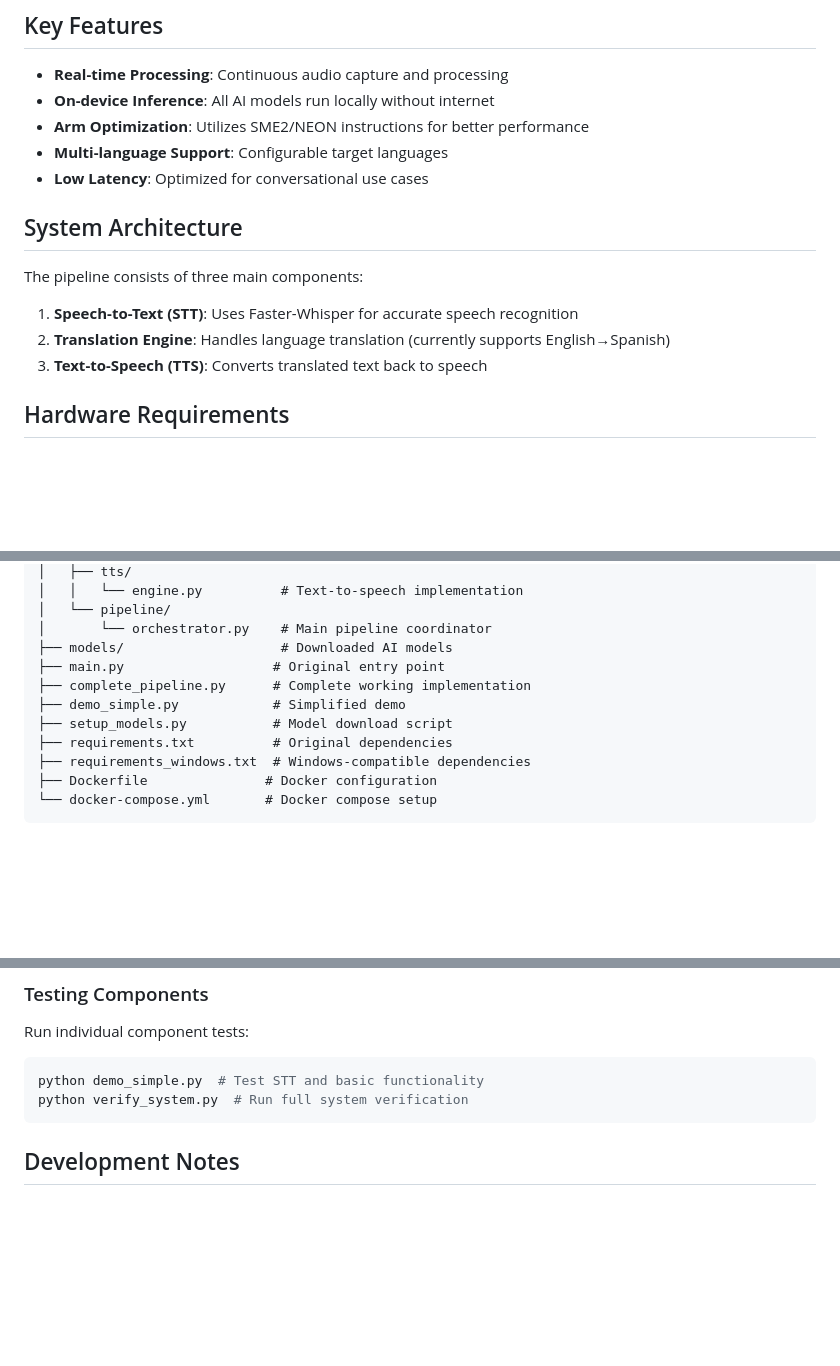
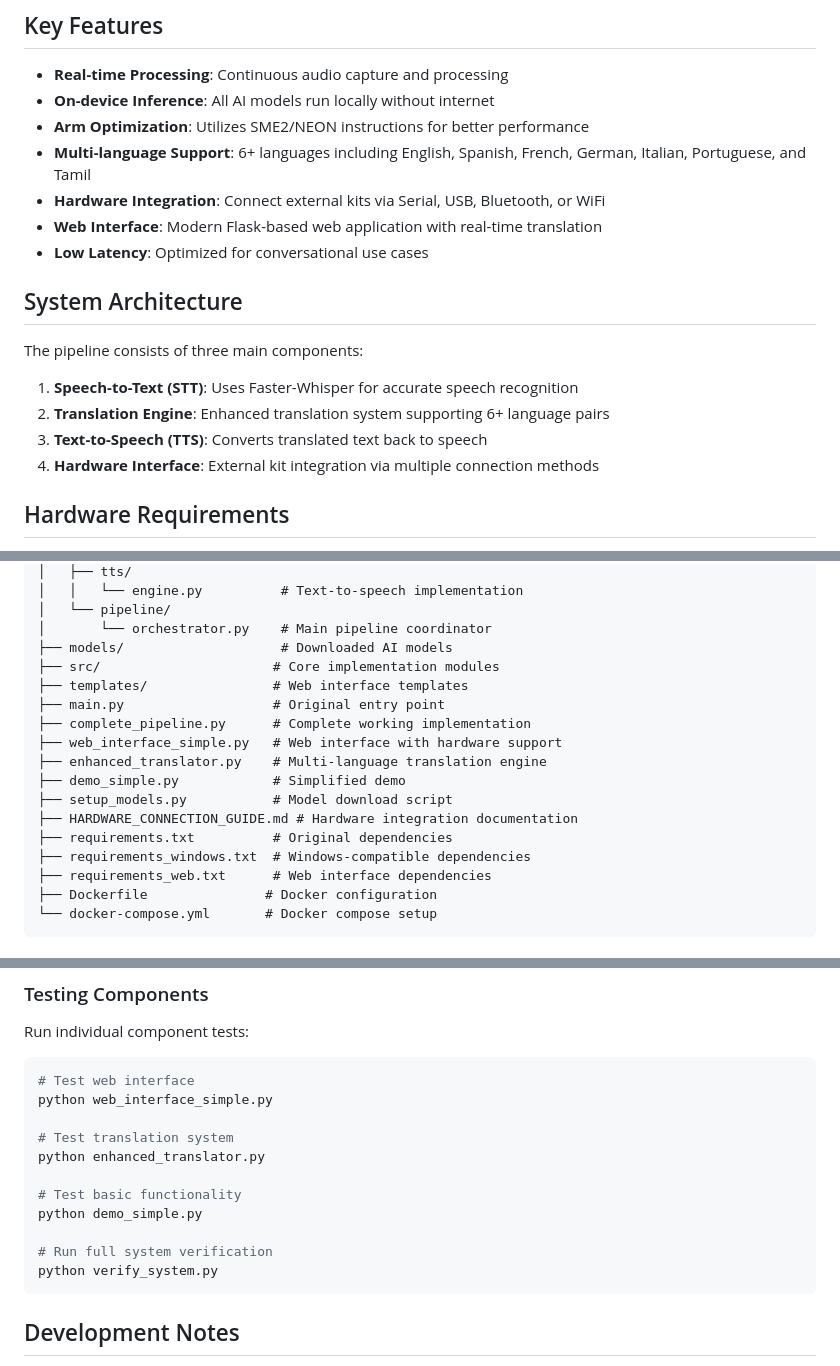
Before and after one commit to RajamuruganK07/speach-to-speech, a Markdown page: README.md, 3 parts joined by grey strips. Rendered like a GitHub page; blank space fills up the shorter version.

````diff
--- a/README.md
+++ b/README.md
@@ -9,7 +9,9 @@ This is a fully local, real-time speech-to-speech translation system optimized f
 - **Real-time Processing**: Continuous audio capture and processing
 - **On-device Inference**: All AI models run locally without internet
 - **Arm Optimization**: Utilizes SME2/NEON instructions for better performance
-- **Multi-language Support**: Configurable target languages
+- **Multi-language Support**: 6+ languages including English, Spanish, French, German, Italian, Portuguese, and Tamil
+- **Hardware Integration**: Connect external kits via Serial, USB, Bluetooth, or WiFi
+- **Web Interface**: Modern Flask-based web application with real-time translation
 - **Low Latency**: Optimized for conversational use cases
 
 ## System Architecture
@@ -17,8 +19,9 @@ This is a fully local, real-time speech-to-speech translation system optimized f
 The pipeline consists of three main components:
 
 1. **Speech-to-Text (STT)**: Uses Faster-Whisper for accurate speech recognition
-2. **Translation Engine**: Handles language translation (currently supports English→Spanish)
+2. **Translation Engine**: Enhanced translation system supporting 6+ language pairs
 3. **Text-to-Speech (TTS)**: Converts translated text back to speech
+4. **Hardware Interface**: External kit integration via multiple connection methods
 
 ## Hardware Requirements
 
@@ -96,12 +121,18 @@ speech-to-speech-translator/
 │   └── pipeline/
 │       └── orchestrator.py    # Main pipeline coordinator
 ├── models/                    # Downloaded AI models
+├── src/                      # Core implementation modules
+├── templates/                # Web interface templates
 ├── main.py                   # Original entry point
 ├── complete_pipeline.py      # Complete working implementation
+├── web_interface_simple.py   # Web interface with hardware support
+├── enhanced_translator.py    # Multi-language translation engine
 ├── demo_simple.py            # Simplified demo
 ├── setup_models.py           # Model download script
+├── HARDWARE_CONNECTION_GUIDE.md # Hardware integration documentation
 ├── requirements.txt          # Original dependencies
 ├── requirements_windows.txt  # Windows-compatible dependencies
+├── requirements_web.txt      # Web interface dependencies
 ├── Dockerfile               # Docker configuration
 └── docker-compose.yml       # Docker compose setup
 ```
@@ -158,8 +198,17 @@ The system is optimized for Arm processors through:
 
 Run individual component tests:
 ```bash
-python demo_simple.py  # Test STT and basic functionality
-python verify_system.py  # Run full system verification
+# Test web interface
+python web_interface_simple.py
+
+# Test translation system
+python enhanced_translator.py
+
+# Test basic functionality
+python demo_simple.py
+
+# Run full system verification
+python verify_system.py
 ```
 
 ## Development Notes
````
Also changed, not shown: other parts of README.md (+40 -9 lines).
